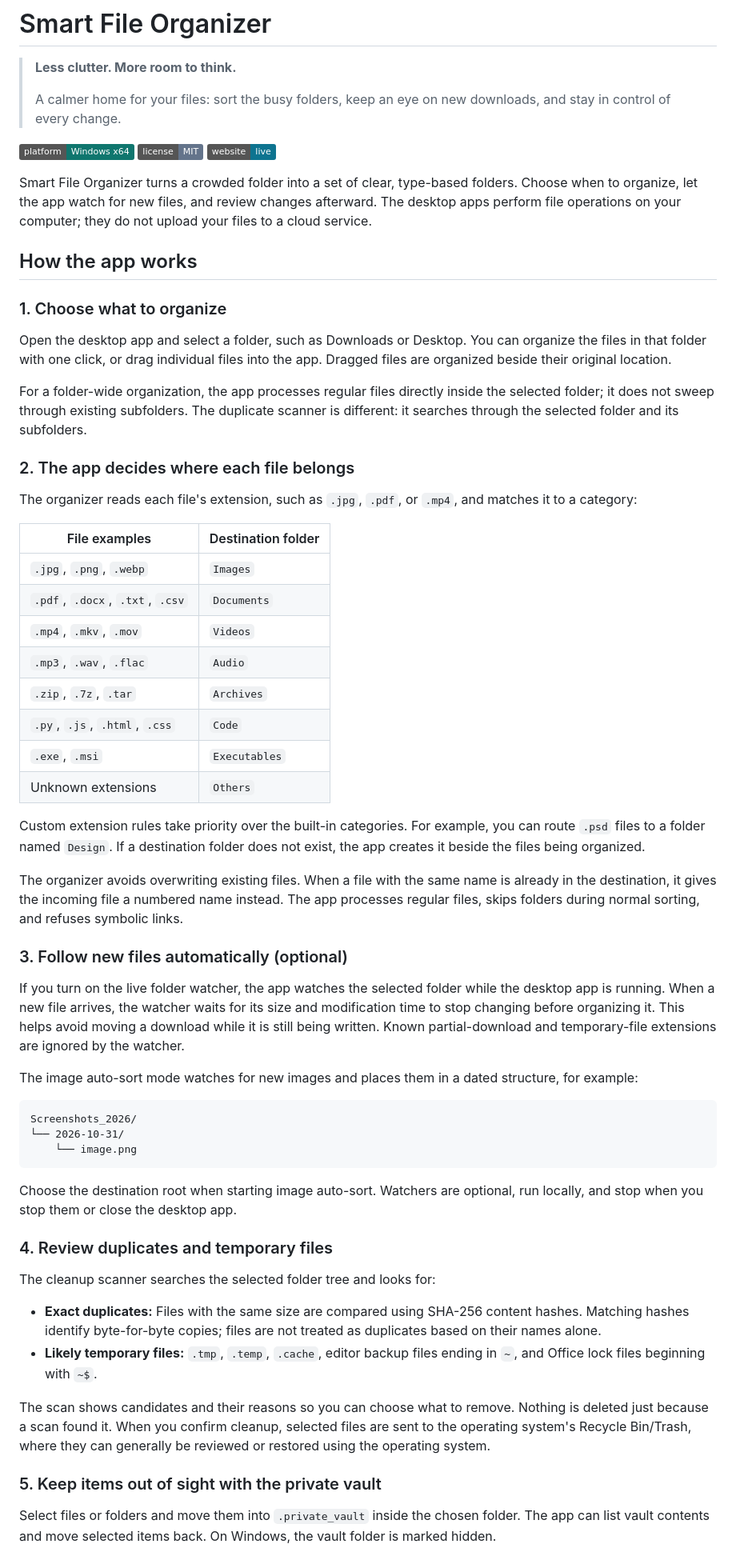
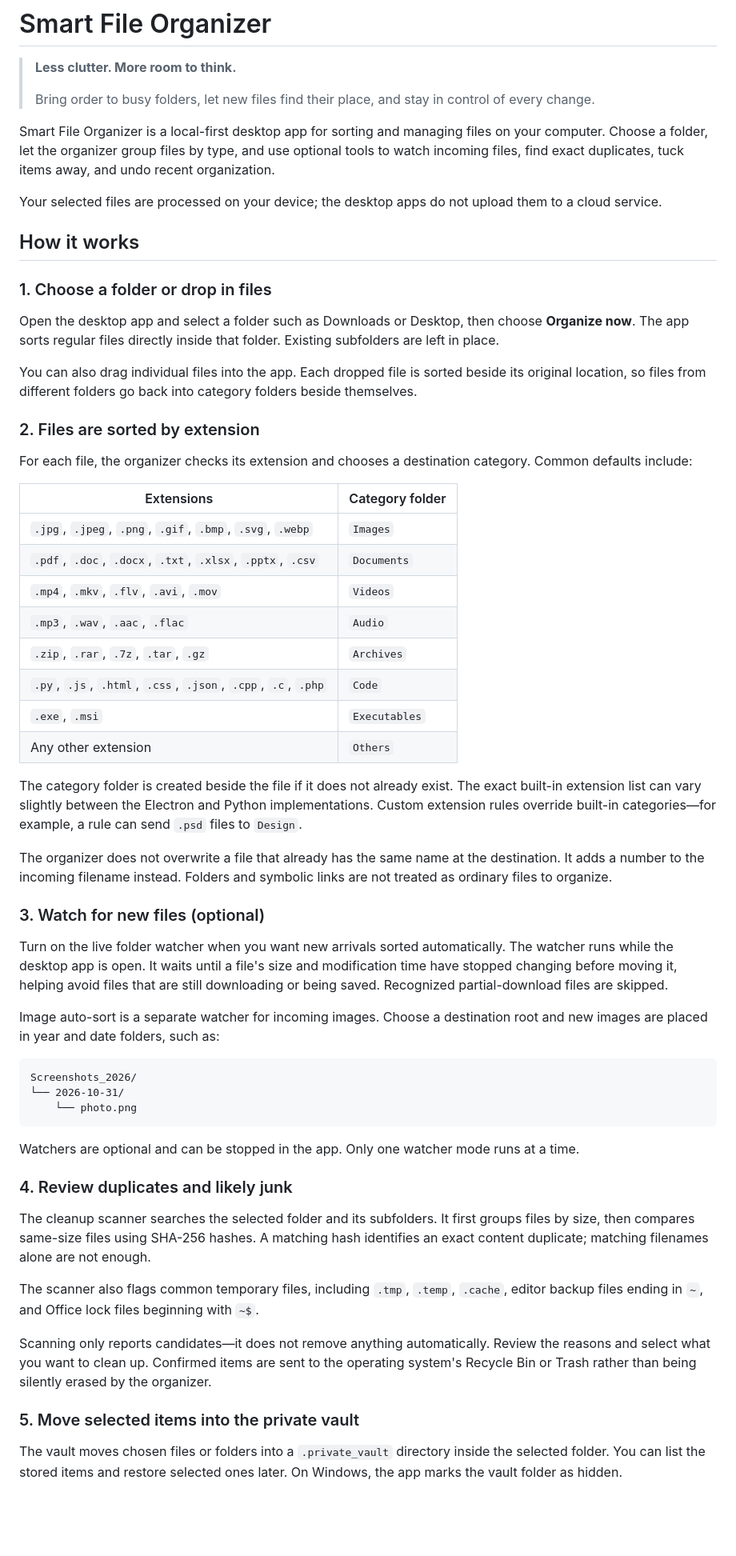
Before and after one commit to tarikurrahmann/smart-file-organizer, a Markdown page: README.md, the part around one of its changes. Shown at 80% size. Rendered like a GitHub page; badges without logos; blank space fills up the shorter version.

````diff
--- a/README.md
+++ b/README.md
@@ -2,65 +2,62 @@
 
 > **Less clutter. More room to think.**
 >
-> A calmer home for your files: sort the busy folders, keep an eye on new downloads, and stay in control of every change.
+> Bring order to busy folders, let new files find their place, and stay in control of every change.
 
-[![Windows x64](https://img.shields.io/badge/platform-Windows%20x64-0f766e)](https://github.com/tarikurrahmann/smart-file-organizer/releases)
-[![MIT License](https://img.shields.io/badge/license-MIT-64748b.svg)](LICENSE)
-[![Website](https://img.shields.io/badge/website-live-0e7490)](https://smart-file-org.netlify.app/)
+Smart File Organizer is a local-first desktop app for sorting and managing files on your computer. Choose a folder, let the organizer group files by type, and use optional tools to watch incoming files, find exact duplicates, tuck items away, and undo recent organization.
 
-Smart File Organizer turns a crowded folder into a set of clear, type-based folders. Choose when to organize, let the app watch for new files, and review changes afterward. The desktop apps perform file operations on your computer; they do not upload your files to a cloud service.
+Your selected files are processed on your device; the desktop apps do not upload them to a cloud service.
 
-## How the app works
+## How it works
 
-### 1. Choose what to organize
+### 1. Choose a folder or drop in files
 
-Open the desktop app and select a folder, such as Downloads or Desktop. You can organize the files in that folder with one click, or drag individual files into the app. Dragged files are organized beside their original location.
+Open the desktop app and select a folder such as Downloads or Desktop, then choose **Organize now**. The app sorts regular files directly inside that folder. Existing subfolders are left in place.
 
-For a folder-wide organization, the app processes regular files directly inside the selected folder; it does not sweep through existing subfolders. The duplicate scanner is different: it searches through the selected folder and its subfolders.
+You can also drag individual files into the app. Each dropped file is sorted beside its original location, so files from different folders go back into category folders beside themselves.
 
-### 2. The app decides where each file belongs
+### 2. Files are sorted by extension
 
-The organizer reads each file's extension, such as `.jpg`, `.pdf`, or `.mp4`, and matches it to a category:
+For each file, the organizer checks its extension and chooses a destination category. Common defaults include:
 
-| File examples | Destination folder |
+| Extensions | Category folder |
 | --- | --- |
-| `.jpg`, `.png`, `.webp` | `Images` |
-| `.pdf`, `.docx`, `.txt`, `.csv` | `Documents` |
-| `.mp4`, `.mkv`, `.mov` | `Videos` |
-| `.mp3`, `.wav`, `.flac` | `Audio` |
-| `.zip`, `.7z`, `.tar` | `Archives` |
-| `.py`, `.js`, `.html`, `.css` | `Code` |
+| `.jpg`, `.jpeg`, `.png`, `.gif`, `.bmp`, `.svg`, `.webp` | `Images` |
+| `.pdf`, `.doc`, `.docx`, `.txt`, `.xlsx`, `.pptx`, `.csv` | `Documents` |
+| `.mp4`, `.mkv`, `.flv`, `.avi`, `.mov` | `Videos` |
+| `.mp3`, `.wav`, `.aac`, `.flac` | `Audio` |
+| `.zip`, `.rar`, `.7z`, `.tar`, `.gz` | `Archives` |
+| `.py`, `.js`, `.html`, `.css`, `.json`, `.cpp`, `.c`, `.php` | `Code` |
 | `.exe`, `.msi` | `Executables` |
-| Unknown extensions | `Others` |
+| Any other extension | `Others` |
 
-Custom extension rules take priority over the built-in categories. For example, you can route `.psd` files to a folder named `Design`. If a destination folder does not exist, the app creates it beside the files being organized.
+The category folder is created beside the file if it does not already exist. The exact built-in extension list can vary slightly between the Electron and Python implementations. Custom extension rules override built-in categories—for example, a rule can send `.psd` files to `Design`.
 
-The organizer avoids overwriting existing files. When a file with the same name is already in the destination, it gives the incoming file a numbered name instead. The app processes regular files, skips folders during normal sorting, and refuses symbolic links.
+The organizer does not overwrite a file that already has the same name at the destination. It adds a number to the incoming filename instead. Folders and symbolic links are not treated as ordinary files to organize.
 
-### 3. Follow new files automatically (optional)
+### 3. Watch for new files (optional)
 
-If you turn on the live folder watcher, the app watches the selected folder while the desktop app is running. When a new file arrives, the watcher waits for its size and modification time to stop changing before organizing it. This helps avoid moving a download while it is still being written. Known partial-download and temporary-file extensions are ignored by the watcher.
+Turn on the live folder watcher when you want new arrivals sorted automatically. The watcher runs while the desktop app is open. It waits until a file's size and modification time have stopped changing before moving it, helping avoid files that are still downloading or being saved. Recognized partial-download files are skipped.
 
-The image auto-sort mode watches for new images and places them in a dated structure, for example:
+Image auto-sort is a separate watcher for incoming images. Choose a destination root and new images are placed in year and date folders, such as:
 
 ```text
 Screenshots_2026/
 └── 2026-10-31/
-    └── image.png
+    └── photo.png
 ```
 
-Choose the destination root when starting image auto-sort. Watchers are optional, run locally, and stop when you stop them or close the desktop app.
+Watchers are optional and can be stopped in the app. Only one watcher mode runs at a time.
 
-### 4. Review duplicates and temporary files
+### 4. Review duplicates and likely junk
 
-The cleanup scanner searches the selected folder tree and looks for:
+The cleanup scanner searches the selected folder and its subfolders. It first groups files by size, then compares same-size files using SHA-256 hashes. A matching hash identifies an exact content duplicate; matching filenames alone are not enough.
 
-- **Exact duplicates:** Files with the same size are compared using SHA-256 content hashes. Matching hashes identify byte-for-byte copies; files are not treated as duplicates based on their names alone.
-- **Likely temporary files:** `.tmp`, `.temp`, `.cache`, editor backup files ending in `~`, and Office lock files beginning with `~$`.
+The scanner also flags common temporary files, including `.tmp`, `.temp`, `.cache`, editor backup files ending in `~`, and Office lock files beginning with `~$`.
 
-The scan shows candidates and their reasons so you can choose what to remove. Nothing is deleted just because a scan found it. When you confirm cleanup, selected files are sent to the operating system's Recycle Bin/Trash, where they can generally be reviewed or restored using the operating system.
+Scanning only reports candidates—it does not remove anything automatically. Review the reasons and select what you want to clean up. Confirmed items are sent to the operating system's Recycle Bin or Trash rather than being silently erased by the organizer.
 
-### 5. Keep items out of sight with the private vault
+### 5. Move selected items into the private vault
 
-Select files or folders and move them into `.private_vault` inside the chosen folder. The app can list vault contents and move selected items back. On Windows, the vault folder is marked hidden.
+The vault moves chosen files or folders into a `.private_vault` directory inside the selected folder. You can list the stored items and restore selected ones later. On Windows, the app marks the vault folder as hidden.
 
````
Also changed, not shown: other parts of README.md (+19 -65 lines).
